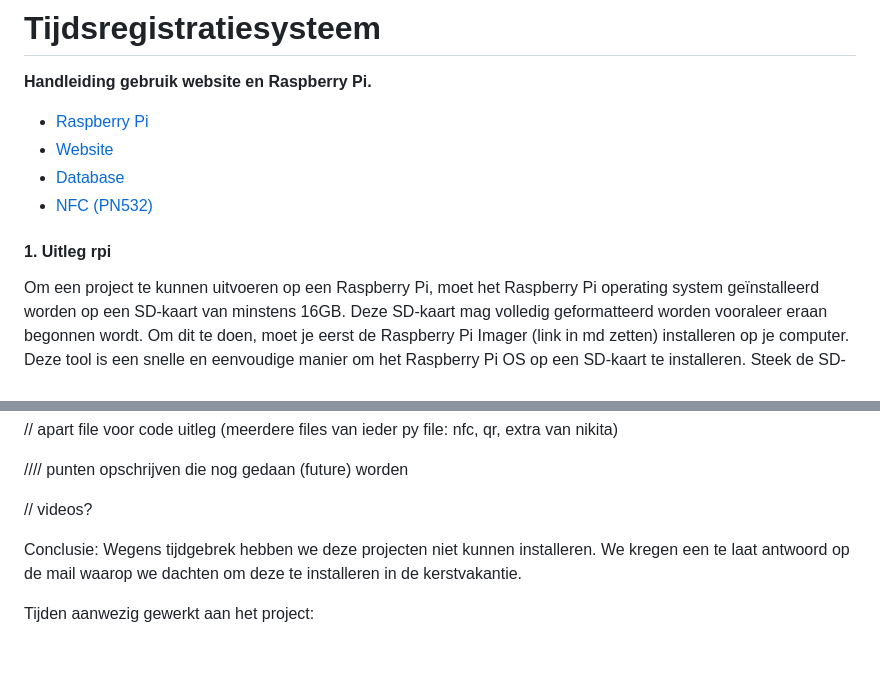
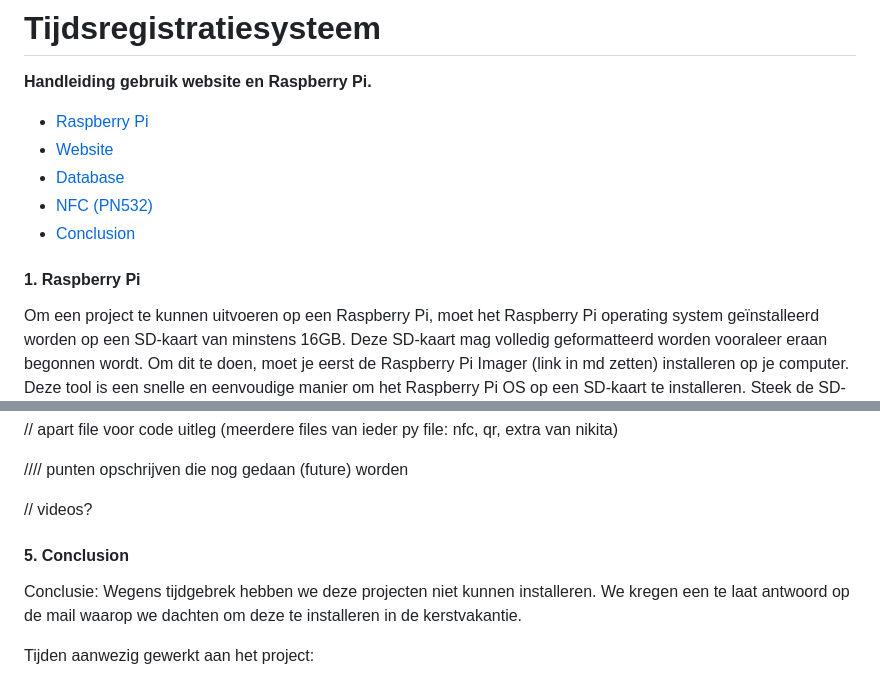
Before and after one commit to Emre-Dag/Tijdsregistratiesysteem, a Markdown page: README.md, 2 parts joined by grey strips. GitHub-like rendering; blank space fills up the shorter version.

```diff
--- a/README.md
+++ b/README.md
@@ -6,8 +6,9 @@
 * [Website](#2)
 * [Database](#3)
 * [NFC (PN532)](#4)
+* [Conclusion](#5)
 
-#### 1. Uitleg rpi <a name="1"></a>
+#### 1. Raspberry Pi <a name="1"></a>
 Om een project te kunnen uitvoeren op een Raspberry Pi, moet het Raspberry Pi operating system geïnstalleerd worden op een SD-kaart van minstens 16GB. Deze SD-kaart mag volledig geformatteerd worden vooraleer eraan begonnen wordt.
 Om dit te doen, moet je eerst de Raspberry Pi Imager (link in md zetten) installeren op je computer. Deze tool is een snelle en eenvoudige manier om het Raspberry Pi OS op een SD-kaart te installeren.
 Steek de SD-kaart in je computer en open de Imager. Bij het openen van de Imager, zie je een welkomstscherm.
@@ -160,7 +161,7 @@ After all configurations have been imported both software-wise with all proper l
 
 
 
-
+#### 5. Conclusion <a name="5"></a>
 Conclusie: Wegens tijdgebrek hebben we deze projecten niet kunnen installeren. We kregen een te laat antwoord op de mail waarop we dachten om deze te installeren in de kerstvakantie.
 
 Tijden aanwezig gewerkt aan het project:
```
